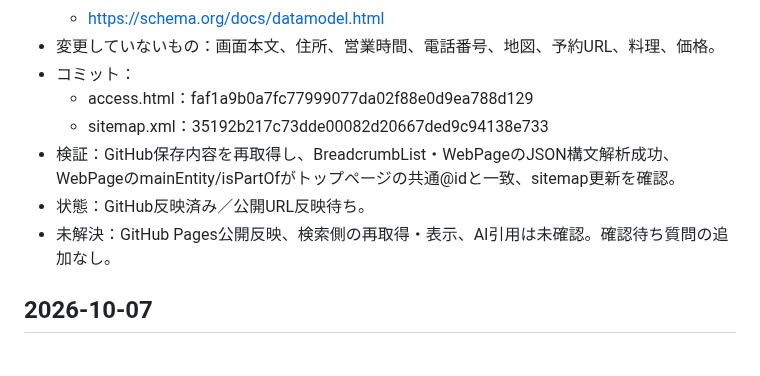
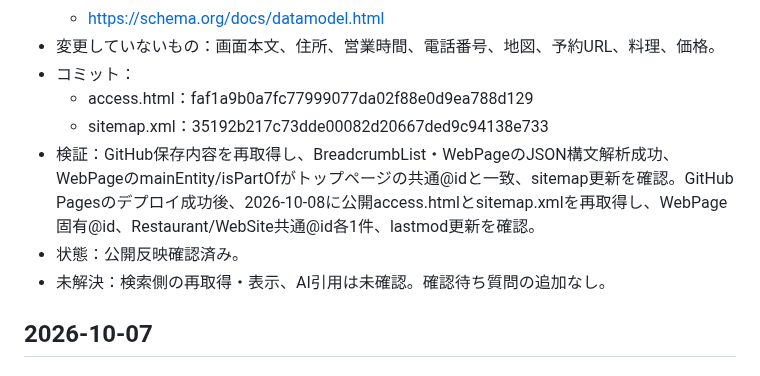
Before and after one commit to kyouou-hajime/kyouou-hajime.github.io, a Markdown page: SEARCH_CHANGELOG.md, the part around the change. GitHub-like rendering.

Commit message:
Confirm access page entity deployment

```diff
--- a/SEARCH_CHANGELOG.md
+++ b/SEARCH_CHANGELOG.md
@@ -67,9 +67,9 @@
 - コミット：
   - access.html：faf1a9b0a7fc77999077da02f88e0d9ea788d129
   - sitemap.xml：35192b217c73dde00082d20667ded9c94138e733
-- 検証：GitHub保存内容を再取得し、BreadcrumbList・WebPageのJSON構文解析成功、WebPageのmainEntity/isPartOfがトップページの共通@idと一致、sitemap更新を確認。
-- 状態：GitHub反映済み／公開URL反映待ち。
-- 未解決：GitHub Pages公開反映、検索側の再取得・表示、AI引用は未確認。確認待ち質問の追加なし。
+- 検証：GitHub保存内容を再取得し、BreadcrumbList・WebPageのJSON構文解析成功、WebPageのmainEntity/isPartOfがトップページの共通@idと一致、sitemap更新を確認。GitHub Pagesのデプロイ成功後、2026-10-08に公開access.htmlとsitemap.xmlを再取得し、WebPage固有@id、Restaurant/WebSite共通@id各1件、lastmod更新を確認。
+- 状態：公開反映確認済み。
+- 未解決：検索側の再取得・表示、AI引用は未確認。確認待ち質問の追加なし。
 
 ## 2026-10-07
 
```
